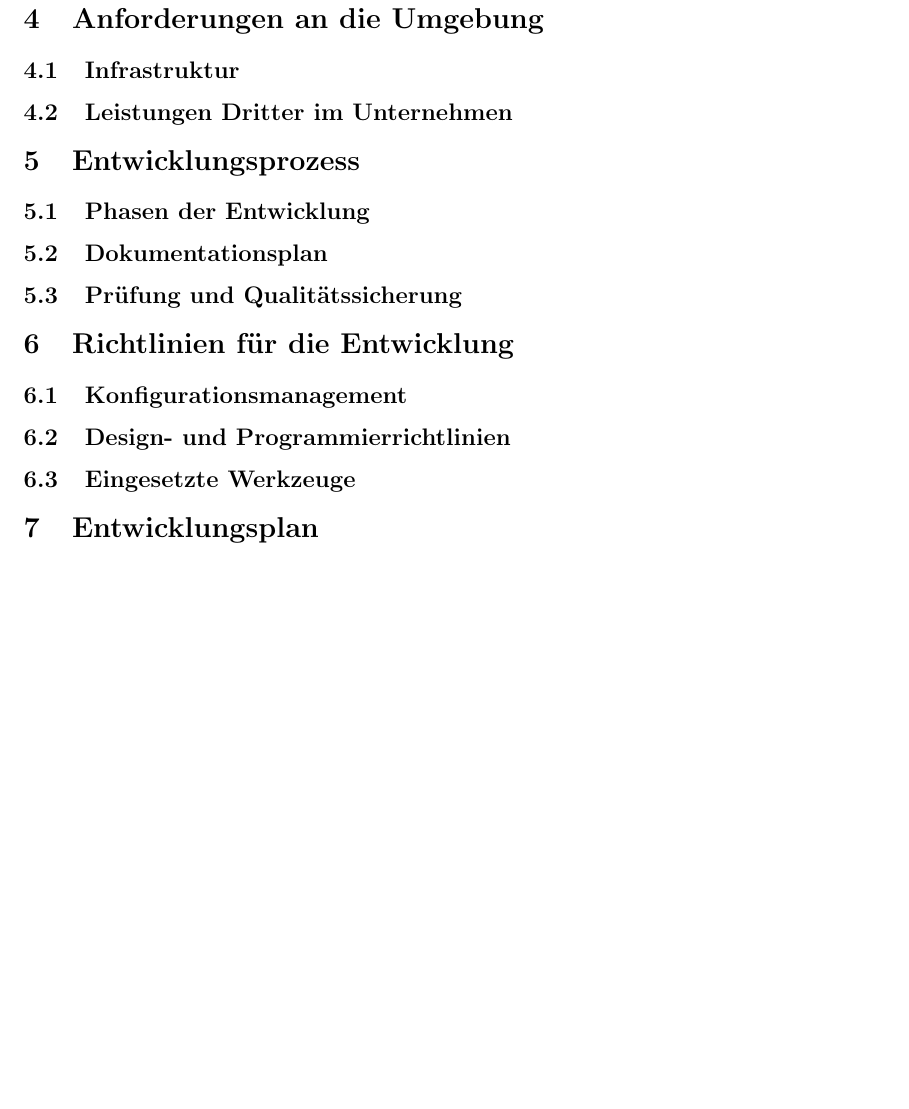
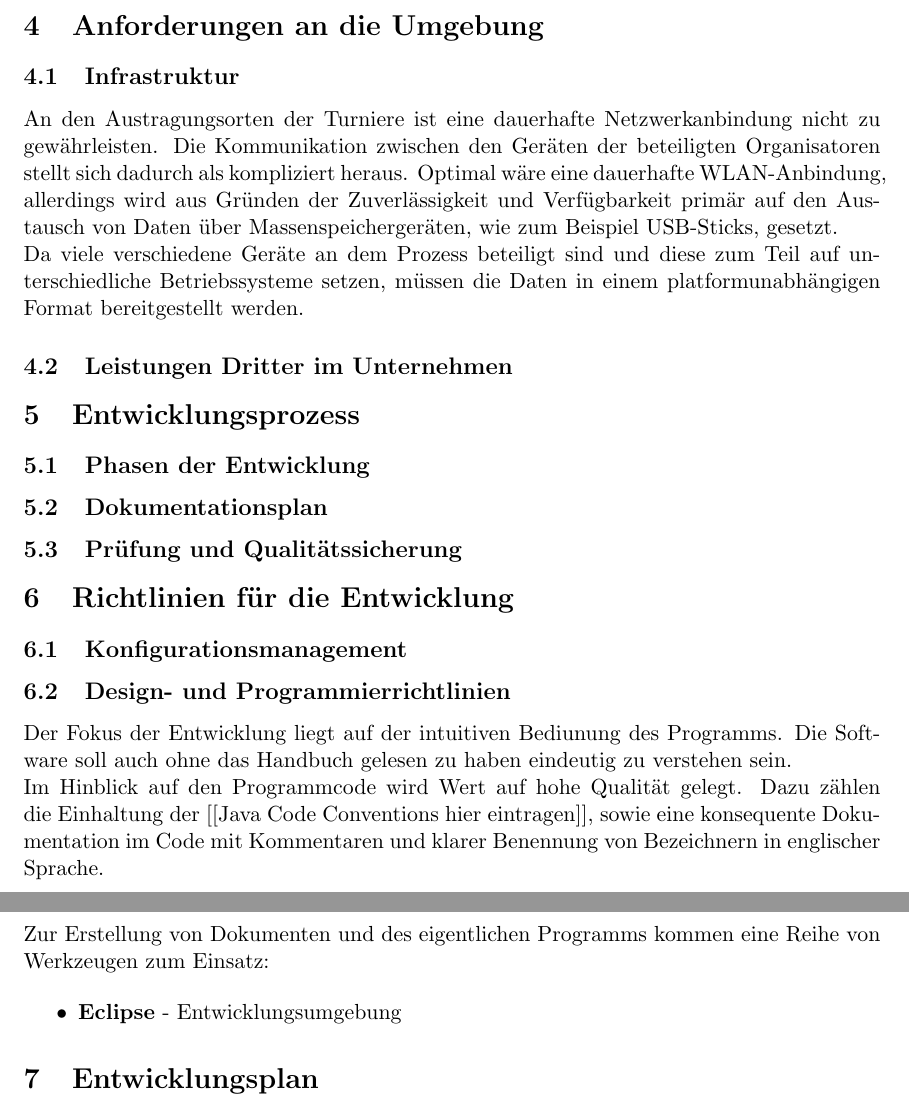
Before and after one commit to jtagscherer/Tourney, a LaTeX document (Documents/Projektplan.tex): part of page 4 of 4 before the commit and two parts of pages 4 and 5 of 5 after it, the two joined at a grey line, cut so that both start at the same text, the shorter picture padded with empty space. Compiled offline with pdfLaTeX.

Commit message:
Added some sections in the project plan

```diff
--- a/Documents/Projektplan.tex
+++ b/Documents/Projektplan.tex
@@ -94,6 +99,9 @@ Zum Lieferumfang des finalen Produkts gehören:
 
 \subsection{Infrastruktur}
 
+An den Austragungsorten der Turniere ist eine dauerhafte Netzwerkanbindung nicht zu gewährleisten. Die Kommunikation zwischen den Geräten der beteiligten Organisatoren stellt sich dadurch als kompliziert heraus. Optimal wäre eine dauerhafte WLAN-Anbindung, allerdings wird aus Gründen der Zuverlässigkeit und Verfügbarkeit primär auf den Austausch von Daten über Massenspeichergeräten, wie zum Beispiel USB-Sticks, gesetzt.\\
+Da viele verschiedene Geräte an dem Prozess beteiligt sind und diese zum Teil auf unterschiedliche Betriebssysteme setzen, müssen die Daten in einem platformunabhängigen Format bereitgestellt werden.
+
 \subsection{Leistungen Dritter im Unternehmen}
 
 \section{Entwicklungsprozess}
@@ -110,7 +118,16 @@ Zum Lieferumfang des finalen Produkts gehören:
 
 \subsection{Design- und Programmierrichtlinien}
 
+Der Fokus der Entwicklung liegt auf der intuitiven Bediunung des Programms. Die Software soll auch ohne das Handbuch gelesen zu haben eindeutig zu verstehen sein.\\
+Im Hinblick auf den Programmcode wird Wert auf hohe Qualität gelegt. Dazu zählen die Einhaltung der [[Java Code Conventions hier eintragen]], sowie eine konsequente Dokumentation im Code mit Kommentaren und klarer Benennung von Bezeichnern in englischer Sprache.
+
 \subsection{Eingesetzte Werkzeuge}
+
+Zur Erstellung von Dokumenten und des eigentlichen Programms kommen eine Reihe von Werkzeugen zum Einsatz:
+
+\begin{itemize}
+	\item \textbf{Eclipse} - Entwicklungsumgebung
+\end{itemize}
 
 \section{Entwicklungsplan}
 
```
Also changed, not shown: Documents/Projektplan.tex (5 more changed lines).
